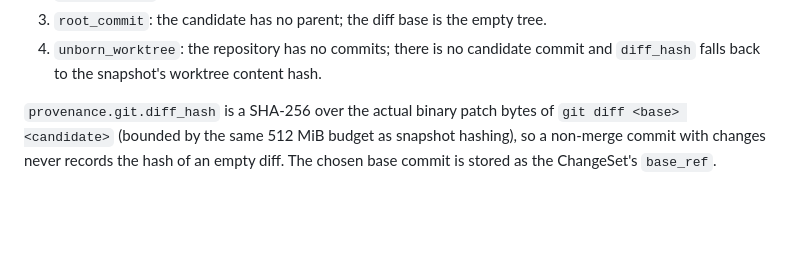
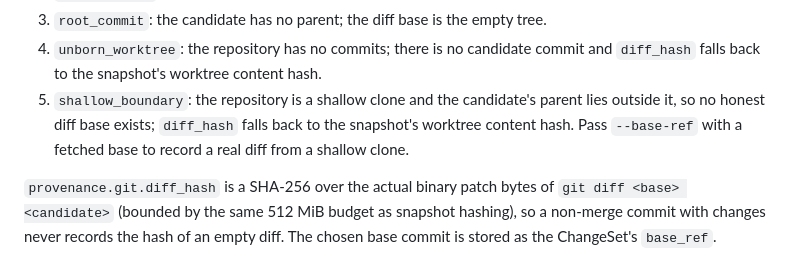
Before and after one commit to naw103/foremerge, a Markdown page: docs/git-integration.md, the part around the change. GitHub-like rendering; blank space fills up the shorter version.

Commit message:
Document the shallow_boundary base resolution mode
Co-Authored-By: Claude Fable 5 <noreply@anthropic.com>

```diff
--- a/docs/git-integration.md
+++ b/docs/git-integration.md
@@ -125,6 +125,10 @@ Its diff base is chosen in this order and recorded as
    tree.
 4. `unborn_worktree`: the repository has no commits; there is no candidate
    commit and `diff_hash` falls back to the snapshot's worktree content hash.
+5. `shallow_boundary`: the repository is a shallow clone and the candidate's
+   parent lies outside it, so no honest diff base exists; `diff_hash` falls
+   back to the snapshot's worktree content hash. Pass `--base-ref` with a
+   fetched base to record a real diff from a shallow clone.
 
 `provenance.git.diff_hash` is a SHA-256 over the actual binary patch bytes of
 `git diff <base> <candidate>` (bounded by the same 512 MiB budget as snapshot
```
